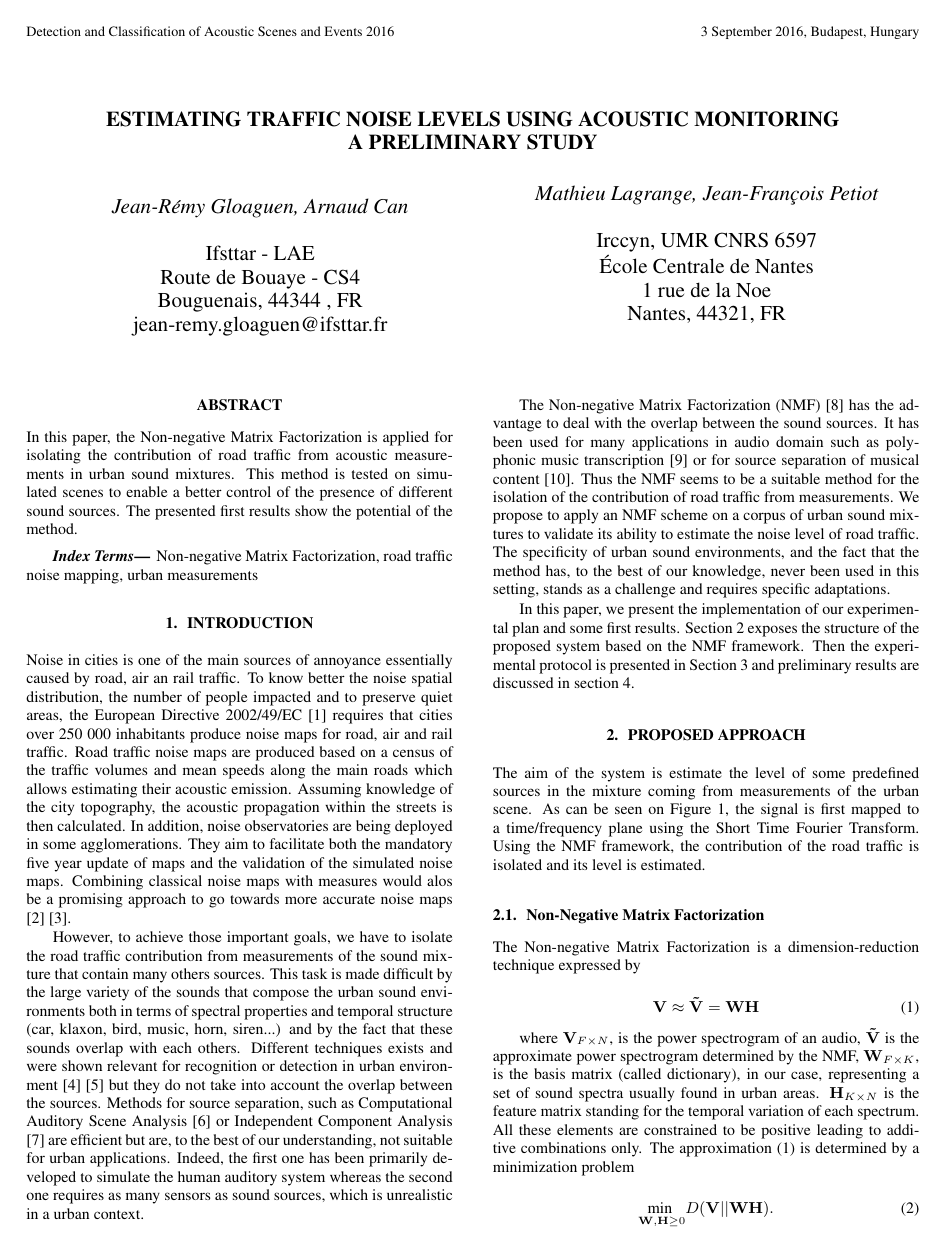
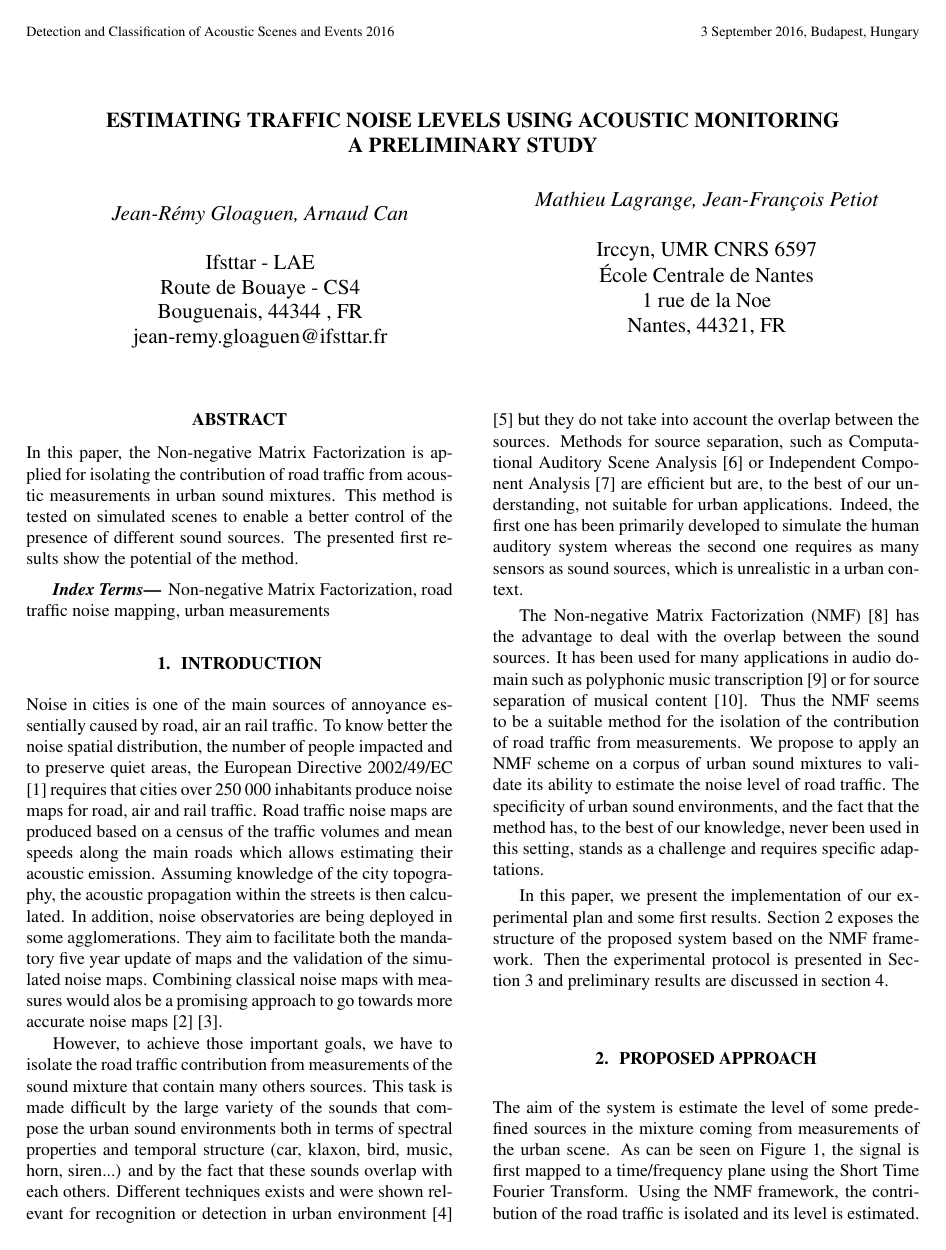
Before and after one commit to mathieulagrange/paperTrafficLevel16, a LaTeX paper (gloaguenTraffic16.tex): page 1 of 4 before the commit and page 1 of 5 after it. Compiled offline with pdfLaTeX.

Commit message:
removing ninept

```diff
--- a/gloaguenTraffic16.tex
+++ b/gloaguenTraffic16.tex
@@ -37,7 +37,7 @@
      }
 
 \begin{document}
-\ninept
+
 \maketitle
 
 \begin{sloppy}
```
Also changed, not shown: gloaguenTraffic16.tex (1 more changed lines).
